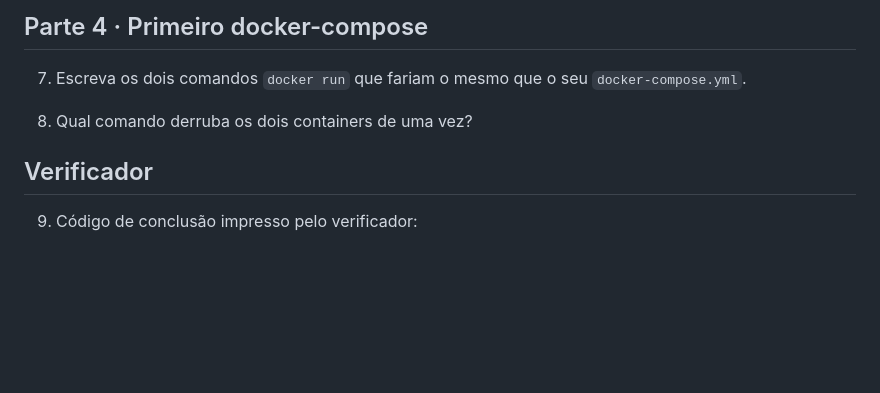
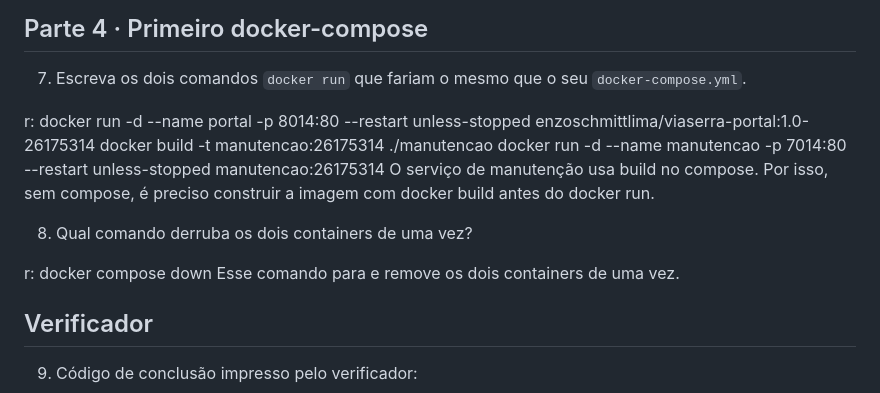
Before and after one commit to Enzo-Schmitt-Lima/avaliacao-docker-26175314, a Markdown page: respostas.md, the part around the change. Drawn GitHub-style; blank space fills up the shorter version.

Commit message:
docs: respostas da avaliação

```diff
--- a/respostas.md
+++ b/respostas.md
@@ -67,7 +67,15 @@ r:No -p o formato é host:container. -p 7042:80 liga a porta 7042 do host à por
 
 7. Escreva os dois comandos `docker run` que fariam o mesmo que o seu `docker-compose.yml`.
 
+r: docker run -d --name portal -p 8014:80 --restart unless-stopped enzoschmittlima/viaserra-portal:1.0-26175314
+docker build -t manutencao:26175314 ./manutencao
+docker run -d --name manutencao -p 7014:80 --restart unless-stopped manutencao:26175314
+O serviço de manutenção usa build no compose. Por isso, sem compose, é preciso construir a imagem com docker build antes do docker run.
+
 8. Qual comando derruba os dois containers de uma vez?
+
+r: docker compose down
+Esse comando para e remove os dois containers de uma vez.
 
 ## Verificador
 
```
